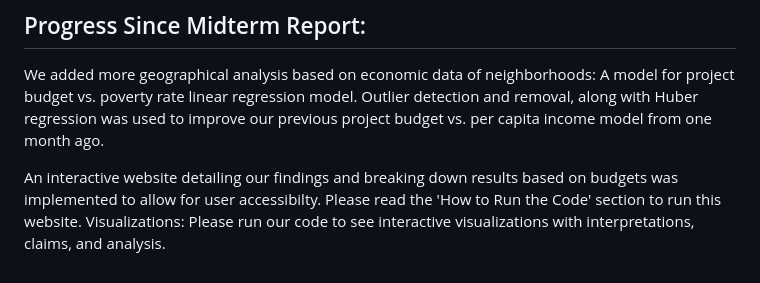
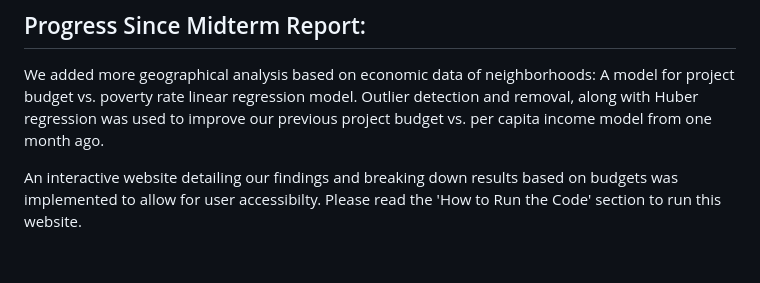
Before and after one commit to arionct/Boston-City-Budget, a Markdown page: README.md, the part around one of its changes. Drawn GitHub-style.

```diff
--- a/README.md
+++ b/README.md
@@ -82,4 +84,3 @@ A model for project budget vs. poverty rate linear regression model.
 Outlier detection and removal, along with Huber regression was used to improve our previous project budget vs. per capita income model from one month ago.
 
 An interactive website detailing our findings and breaking down results based on budgets was implemented to allow for user accessibilty. Please read the 'How to Run the Code' section to run this website.
-Visualizations: Please run our code to see interactive visualizations with interpretations, claims, and analysis.
```
Also changed, not shown: other parts of README.md (+2 -0 lines).
